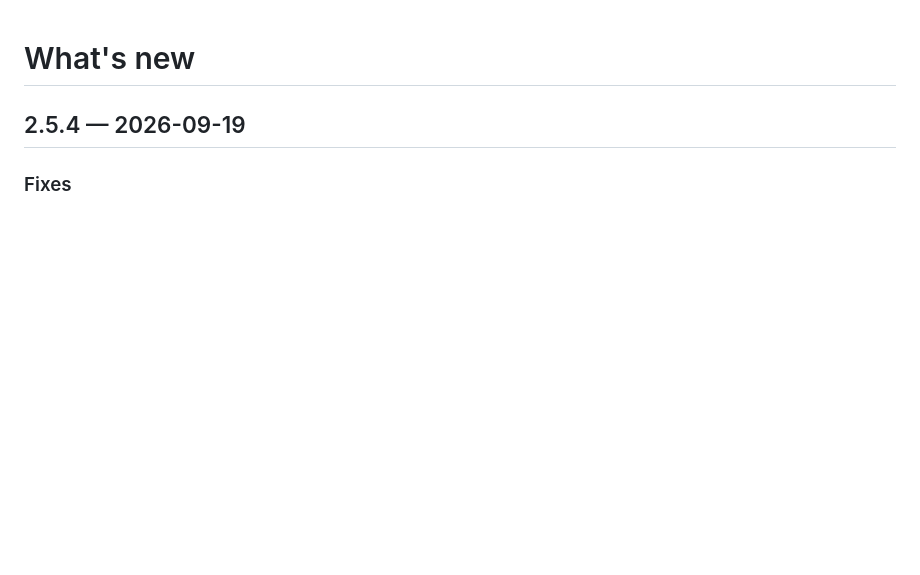
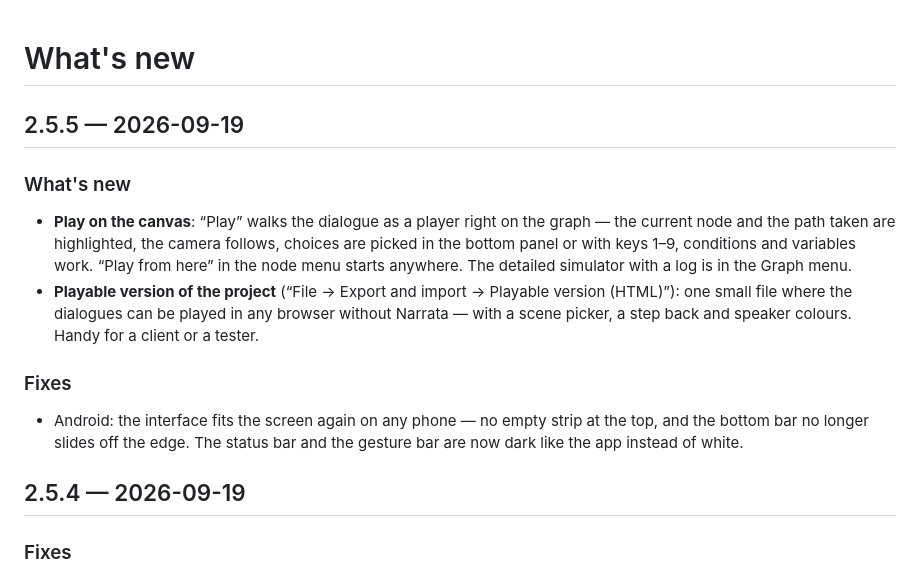
Before and after one commit to DalniyX/narrata-releases, a Markdown page: CHANGELOG.en.md, the part around the change. Rendered like a GitHub page; blank space fills up the shorter version.

Commit message:
CHANGELOG: 2.5.5

```diff
--- a/CHANGELOG.en.md
+++ b/CHANGELOG.en.md
@@ -1,4 +1,13 @@
 # What's new
+
+## 2.5.5 — 2026-09-19
+
+### What's new
+- **Play on the canvas**: “Play” walks the dialogue as a player right on the graph — the current node and the path taken are highlighted, the camera follows, choices are picked in the bottom panel or with keys 1–9, conditions and variables work. “Play from here” in the node menu starts anywhere. The detailed simulator with a log is in the Graph menu.
+- **Playable version of the project** (“File → Export and import → Playable version (HTML)”): one small file where the dialogues can be played in any browser without Narrata — with a scene picker, a step back and speaker colours. Handy for a client or a tester.
+
+### Fixes
+- Android: the interface fits the screen again on any phone — no empty strip at the top, and the bottom bar no longer slides off the edge. The status bar and the gesture bar are now dark like the app instead of white.
 
 ## 2.5.4 — 2026-09-19
 
```
